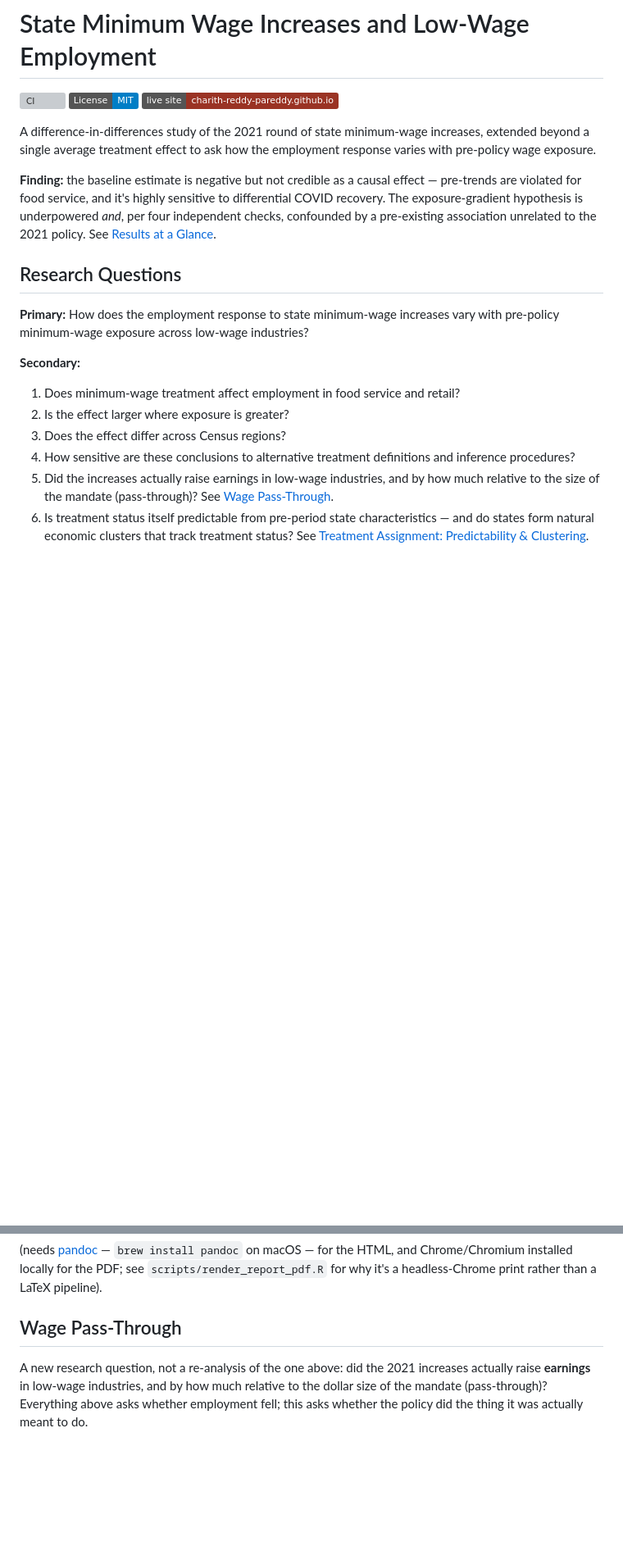
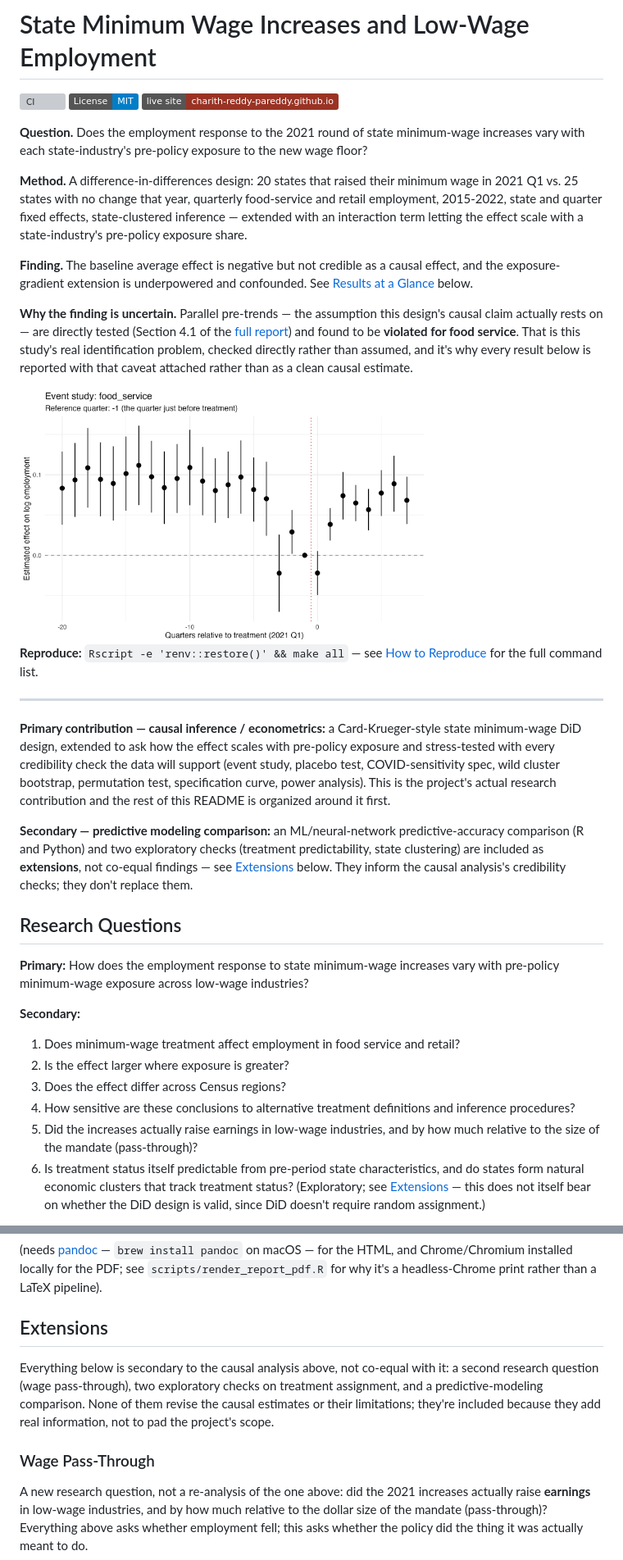
Before and after one commit to Charith-Reddy-Pareddy/min-wage-difference-in-differences-study, a Markdown page: README.md, 2 parts joined by grey strips. Shown at 82% size. Drawn GitHub-style; badges without logos; blank space fills up the shorter version; grey boxes are pictures that could not be loaded.

Commit message:
Restructure README: tighter front matter, extensions demoted, data table

```diff
--- a/README.md
+++ b/README.md
@@ -4,16 +4,51 @@
 [![License: MIT](https://img.shields.io/badge/License-MIT-blue.svg)](LICENSE)
 [![Live site](https://img.shields.io/badge/live%20site-charith--reddy--pareddy.github.io-9a3324)](https://charith-reddy-pareddy.github.io/min-wage-difference-in-differences-study/)
 
-A difference-in-differences study of the 2021 round of state minimum-wage
-increases, extended beyond a single average treatment effect to ask how
-the employment response varies with pre-policy wage exposure.
+**Question.** Does the employment response to the 2021 round of state
+minimum-wage increases vary with each state-industry's pre-policy
+exposure to the new wage floor?
 
-**Finding:** the baseline estimate is negative but not credible as a
-causal effect — pre-trends are violated for food service, and it's
-highly sensitive to differential COVID recovery. The exposure-gradient
-hypothesis is underpowered *and*, per four independent checks,
-confounded by a pre-existing association unrelated to the 2021 policy.
-See [Results at a Glance](#results-at-a-glance).
+**Method.** A difference-in-differences design: 20 states that raised
+their minimum wage in 2021 Q1 vs. 25 states with no change that year,
+quarterly food-service and retail employment, 2015-2022, state and
+quarter fixed effects, state-clustered inference — extended with an
+interaction term letting the effect scale with a state-industry's
+pre-policy exposure share.
+
+**Finding.** The baseline average effect is negative but not credible as
+a causal effect, and the exposure-gradient extension is underpowered and
+confounded. See [Results at a Glance](#results-at-a-glance) below.
+
+**Why the finding is uncertain.** Parallel pre-trends — the assumption
+this design's causal claim actually rests on — are directly tested
+(Section 4.1 of the [full report](#final-report)) and found to be
+**violated for food service**. That is this study's real identification
+problem, checked directly rather than assumed, and it's why every result
+below is reported with that caveat attached rather than as a clean
+causal estimate.
+
+<img src="reports/figures/event_study_food_service.png" width="70%">
+
+**Reproduce:** `Rscript -e 'renv::restore()' && make all` — see
+[How to Reproduce](#how-to-reproduce) for the full command list.
+
+---
+
+**Primary contribution — causal inference / econometrics:** a
+Card-Krueger-style state minimum-wage DiD design, extended to ask how
+the effect scales with pre-policy exposure and stress-tested with every
+credibility check the data will support (event study, placebo test,
+COVID-sensitivity spec, wild cluster bootstrap, permutation test,
+specification curve, power analysis). This is the project's actual
+research contribution and the rest of this README is organized around
+it first.
+
+**Secondary — predictive modeling comparison:** an ML/neural-network
+predictive-accuracy comparison (R and Python) and two exploratory checks
+(treatment predictability, state clustering) are included as
+**extensions**, not co-equal findings — see
+[Extensions](#extensions) below. They inform
+the causal analysis's credibility checks; they don't replace them.
 
 ## Research Questions
 
@@ -28,10 +63,11 @@ industries?
 4. How sensitive are these conclusions to alternative treatment definitions
    and inference procedures?
 5. Did the increases actually raise earnings in low-wage industries, and
-   by how much relative to the size of the mandate (pass-through)? See
-   [Wage Pass-Through](#wage-pass-through).
+   by how much relative to the size of the mandate (pass-through)?
 6. Is treatment status itself predictable from pre-period state
-   characteristics — and do states form natural economic clusters that
-   track treatment status? See
-   [Treatment Assignment: Predictability & Clustering](#treatment-assignment-predictability--clustering).
+   characteristics, and do states form natural economic clusters that
+   track treatment status? (Exploratory; see
+   [Extensions](#extensions) — this does not
+   itself bear on whether the DiD design is valid, since DiD doesn't
+   require random assignment.)
 
@@ -137,7 +204,16 @@ the HTML, and Chrome/Chromium installed locally for the PDF; see
 `scripts/render_report_pdf.R` for why it's a headless-Chrome print
 rather than a LaTeX pipeline).
 
-## Wage Pass-Through
+## Extensions
+
+Everything below is secondary to the causal analysis above, not
+co-equal with it: a second research question (wage pass-through), two
+exploratory checks on treatment assignment, and a predictive-modeling
+comparison. None of them revise the causal estimates or their
+limitations; they're included because they add real information, not
+to pad the project's scope.
+
+### Wage Pass-Through
 
 A new research question, not a re-analysis of the one above: did the
 2021 increases actually raise **earnings** in low-wage industries, and
```
Also changed, not shown: other parts of README.md (+53 -28 lines).
